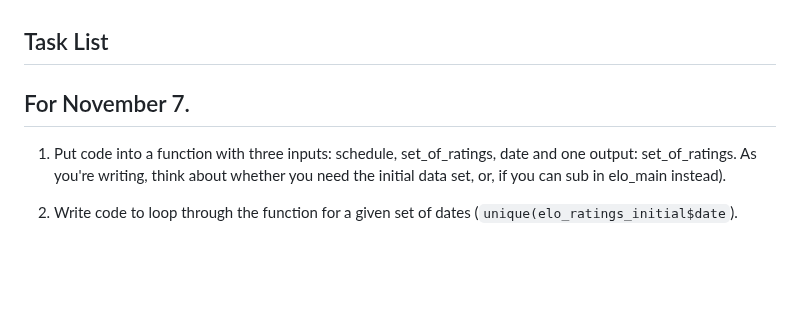
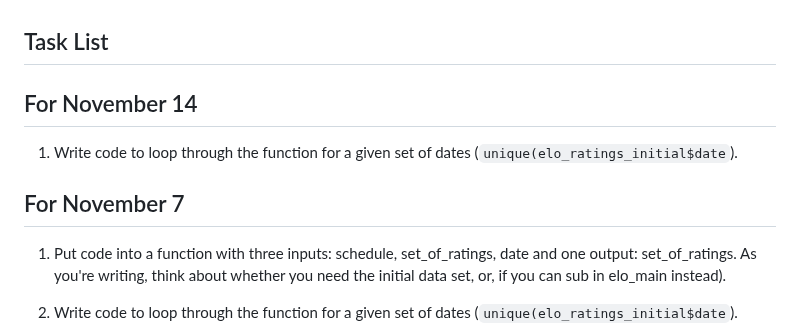
Before and after one commit to amtidd21/Alex-Repository, a Markdown page: task_list.md, the part around the change. GitHub-like rendering; blank space fills up the shorter version.

Commit message:
tasks for November 14.

```diff
--- a/task_list.md
+++ b/task_list.md
@@ -1,6 +1,10 @@
 ## Task List
 
-## For November 7.
+## For November 14
+
+1. Write code to loop through the function for a given set of dates (`unique(elo_ratings_initial$date`).
+
+## For November 7
 
 1. Put code into a function with three inputs: schedule, set_of_ratings, date and one output: set_of_ratings. As you're writing, think about whether you need the initial data set, or, if you can sub in elo_main instead).
 
```
